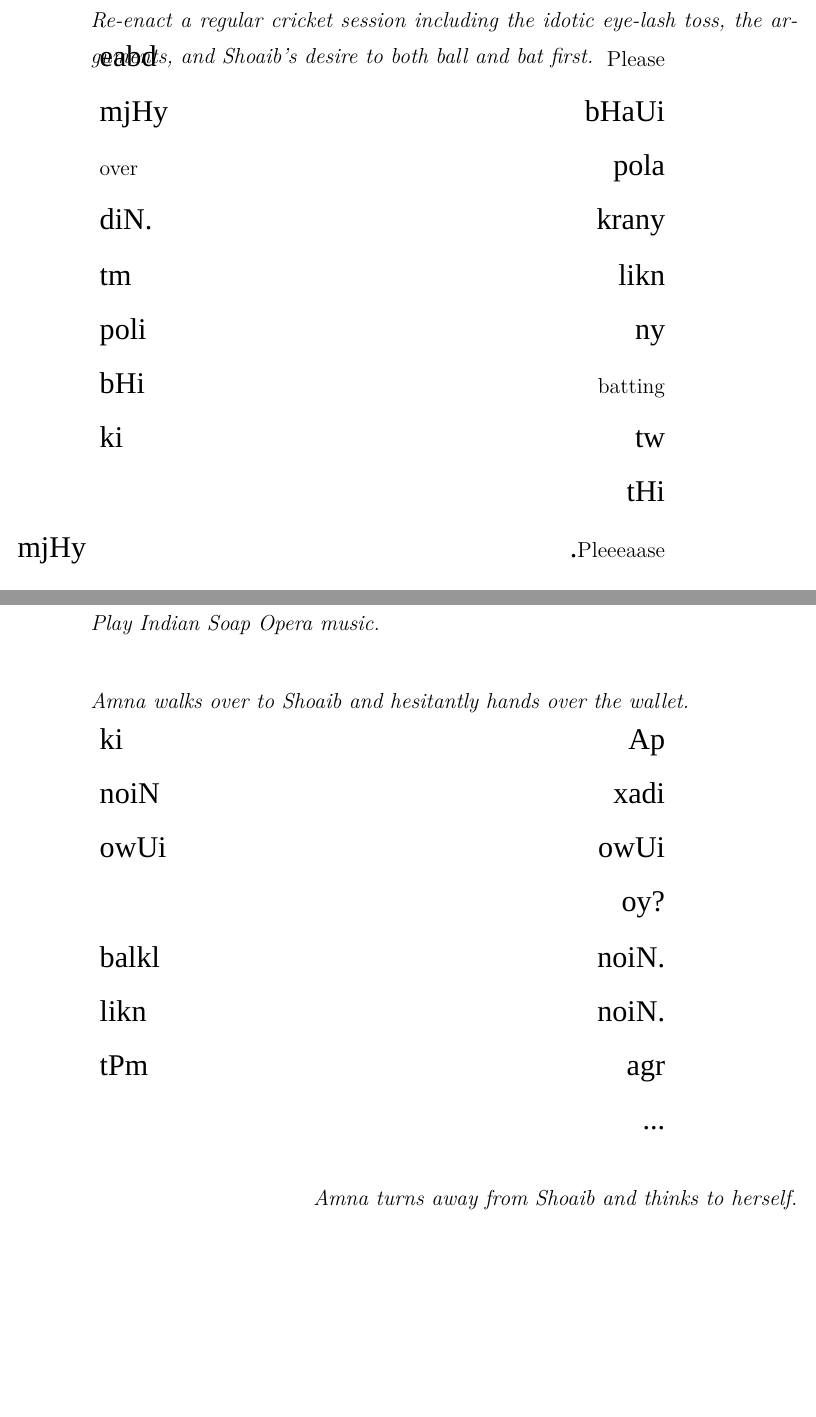
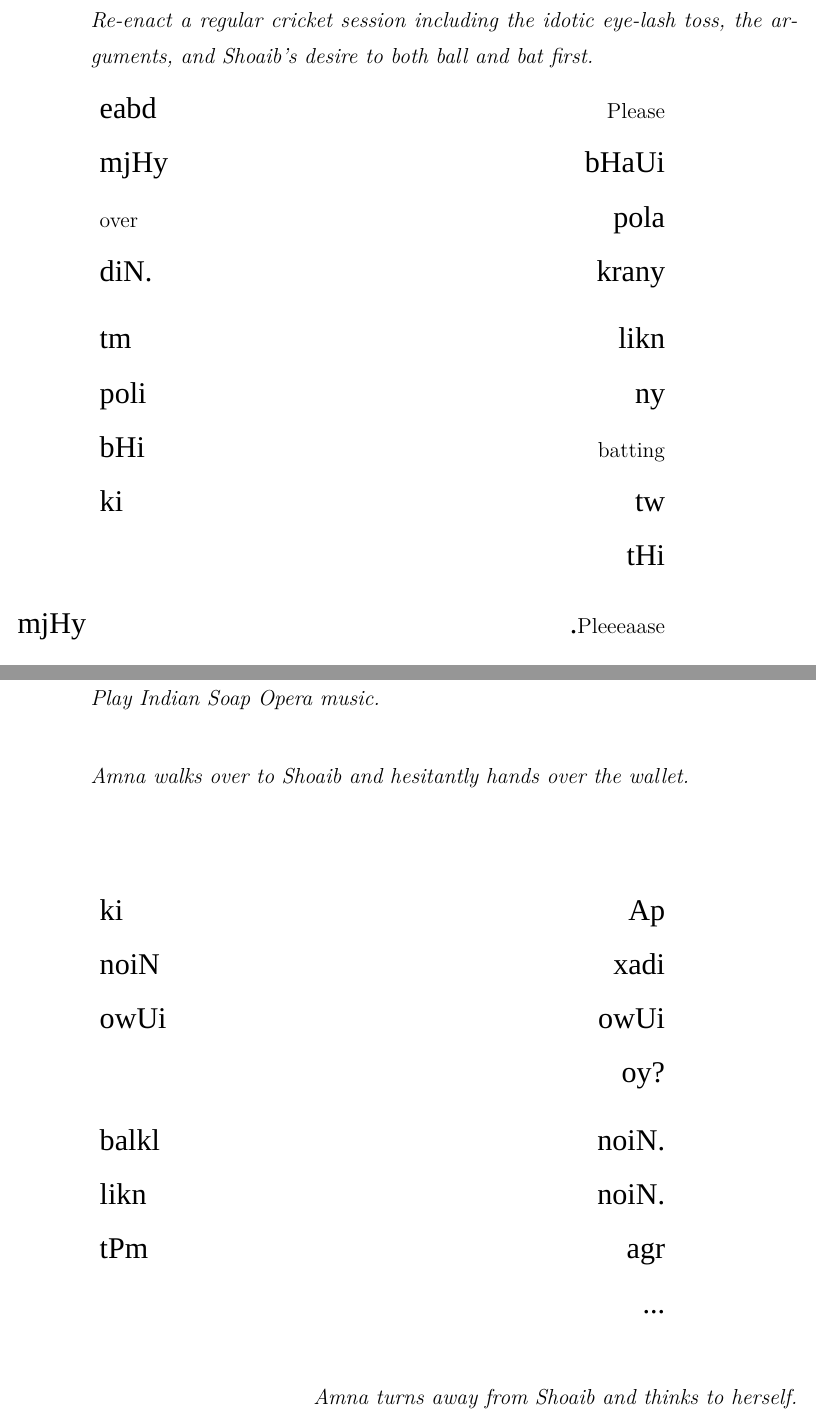
Before and after one commit to abid-mujtaba/shoaib-skit-urdu, a LaTeX document (skit-en.tex): two parts of pages 8 and 28 of 30, joined at a grey line, cut so that both start at the same text, the shorter picture padded with empty space. Compiled offline with XeLaTeX; a missing font is replaced by an installed copy or a similar font.

Commit message:
Use 'idialog' macro

```diff
--- a/skit-en.tex
+++ b/skit-en.tex
@@ -39,11 +41,11 @@
 
 	\vspace{0\baselineskip}
 	\begin{itemize}
-		\dialog{xeib}{\en{Please} eabd bHaUi mjHy pola \en{over} krany diN.}
-		\dialog{eabd}{likn tm ny poli \en{batting} bHi tw ki tHi}
-		\dialog{xeib}{\en{Pleeeaase}. mjHy pta oy miN aInoiN \en{out} kr dwnga}
-		\dialog{eabd}{acHa bHUi THik oy. likn aik xrv pr. tm \en{fast balling} noiN kraUw gy.}
-		\dialog{xeib}{kia? Ap dikHiN miN anoiN kisy \en{bowled} krta owN apni \en{fast balling} sy}
+		\idialog{xeib}{\en{Please} eabd bHaUi mjHy pola \en{over} krany diN.}
+		\idialog{eabd}{likn tm ny poli \en{batting} bHi tw ki tHi}
+		\idialog{xeib}{\en{Pleeeaase}. mjHy pta oy miN aInoiN \en{out} kr dwnga}
+		\idialog{eabd}{acHa bHUi THik oy. likn aik xrv pr. tm \en{fast balling} noiN kraUw gy.}
+		\idialog{xeib}{kia? Ap dikHiN miN anoiN kisy \en{bowled} krta owN apni \en{fast balling} sy}
 	\end{itemize}
 
 	awr pHr xeib kw Kwb mar pRti tHi jb tk ky wo mjbwra~ \en{spin} pr tbdil noiN ow jata tHa.
@@ -179,8 +181,10 @@ ji oaN bot erSy tYk Amno io smjHti roi ko xeib xadi xda oy awr dw bcwN ka bap bH
 	Amna walks over to Shoaib and hesitantly hands over the wallet.
 \end{enpara}
 
-\dialog{Amno}{Ap ki xadi noiN owUi owUi oy?}
-\dialog{xeib}{noiN. balkl noiN. likn agr tPm ...}
+\begin{itemize}
+	\idialog{Amno}{Ap ki xadi noiN owUi owUi oy?}
+	\idialog{xeib}{noiN. balkl noiN. likn agr tPm ...}
+\end{itemize}
 
 \en{\itshape Amna turns away from Shoaib and thinks to herself.}
 
```
Also changed, not shown: skit-en.tex (14 more changed lines).
